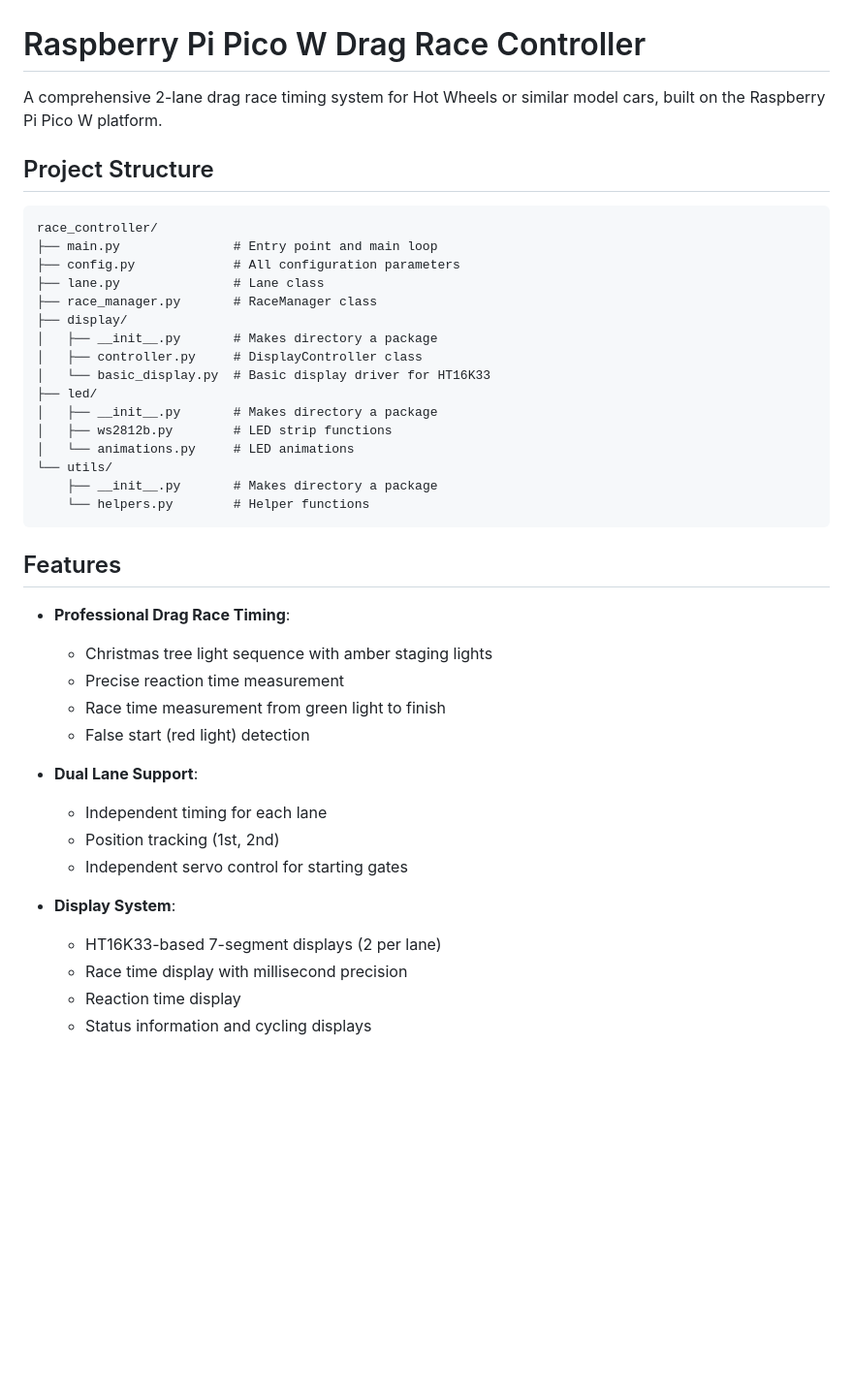
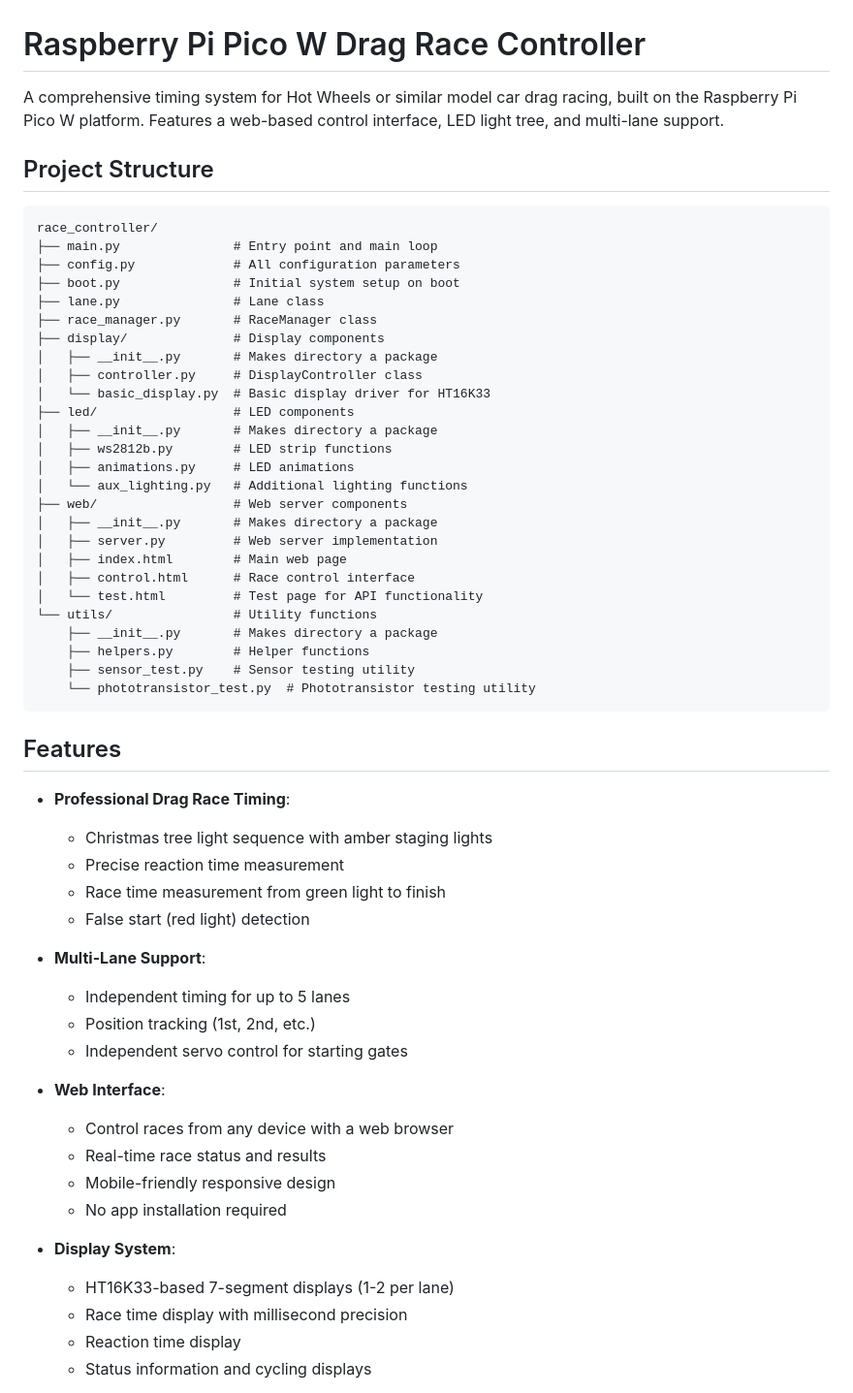
Before and after one commit to ptbarros/drag_race_timer, a Markdown page: README.md, the part around the change printed below. Shown: that part at 97% size. Drawn GitHub-style; blank space fills up the shorter version.

````diff
--- a/README.md
+++ b/README.md
@@ -1,6 +1,6 @@
 # Raspberry Pi Pico W Drag Race Controller
 
-A comprehensive 2-lane drag race timing system for Hot Wheels or similar model cars, built on the Raspberry Pi Pico W platform.
+A comprehensive timing system for Hot Wheels or similar model car drag racing, built on the Raspberry Pi Pico W platform. Features a web-based control interface, LED light tree, and multi-lane support.
 
 ## Project Structure
 
@@ -8,19 +8,29 @@ A comprehensive 2-lane drag race timing system for Hot Wheels or similar model c
 race_controller/
 ├── main.py               # Entry point and main loop
 ├── config.py             # All configuration parameters
+├── boot.py               # Initial system setup on boot
 ├── lane.py               # Lane class
 ├── race_manager.py       # RaceManager class
-├── display/
+├── display/              # Display components
 │   ├── __init__.py       # Makes directory a package
 │   ├── controller.py     # DisplayController class
 │   └── basic_display.py  # Basic display driver for HT16K33
-├── led/
+├── led/                  # LED components
 │   ├── __init__.py       # Makes directory a package
 │   ├── ws2812b.py        # LED strip functions
-│   └── animations.py     # LED animations
-└── utils/
+│   ├── animations.py     # LED animations
+│   └── aux_lighting.py   # Additional lighting functions
+├── web/                  # Web server components
+│   ├── __init__.py       # Makes directory a package
+│   ├── server.py         # Web server implementation
+│   ├── index.html        # Main web page
+│   ├── control.html      # Race control interface
+│   └── test.html         # Test page for API functionality
+└── utils/                # Utility functions
     ├── __init__.py       # Makes directory a package
-    └── helpers.py        # Helper functions
+    ├── helpers.py        # Helper functions
+    ├── sensor_test.py    # Sensor testing utility
+    └── phototransistor_test.py  # Phototransistor testing utility
 ```
 
 ## Features
@@ -31,13 +41,19 @@ race_controller/
   - Race time measurement from green light to finish
   - False start (red light) detection
 
-- **Dual Lane Support**:
-  - Independent timing for each lane
-  - Position tracking (1st, 2nd)
+- **Multi-Lane Support**:
+  - Independent timing for up to 5 lanes
+  - Position tracking (1st, 2nd, etc.)
   - Independent servo control for starting gates
 
+- **Web Interface**:
+  - Control races from any device with a web browser
+  - Real-time race status and results
+  - Mobile-friendly responsive design
+  - No app installation required
+
 - **Display System**:
-  - HT16K33-based 7-segment displays (2 per lane)
+  - HT16K33-based 7-segment displays (1-2 per lane)
   - Race time display with millisecond precision
   - Reaction time display
   - Status information and cycling displays
````
Also changed, not shown: other parts of README.md (+68 -3 lines).
